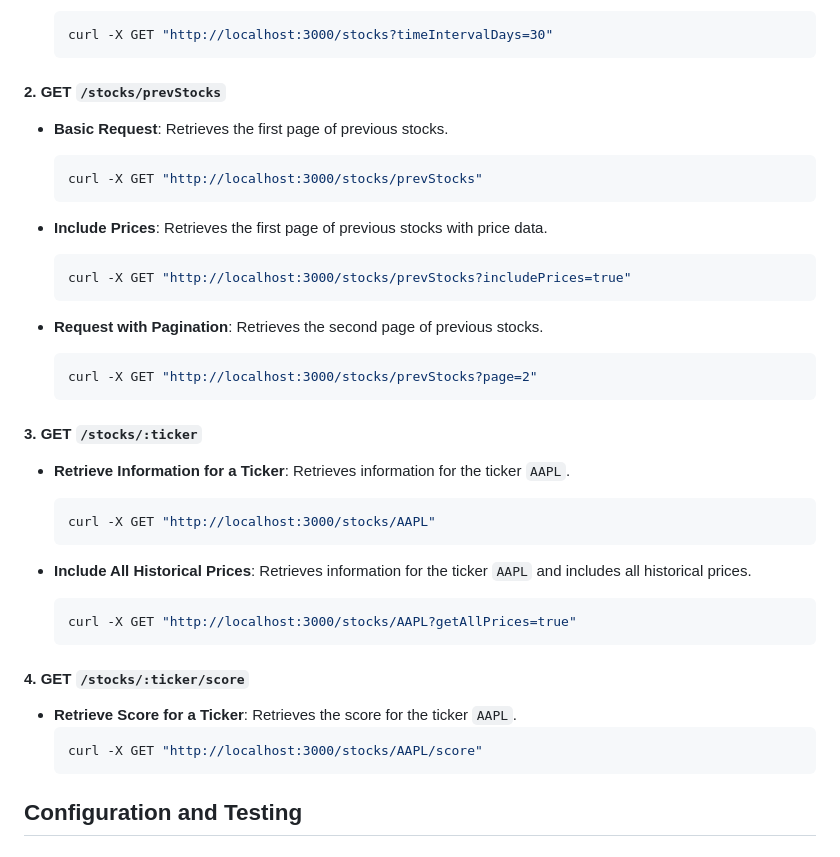
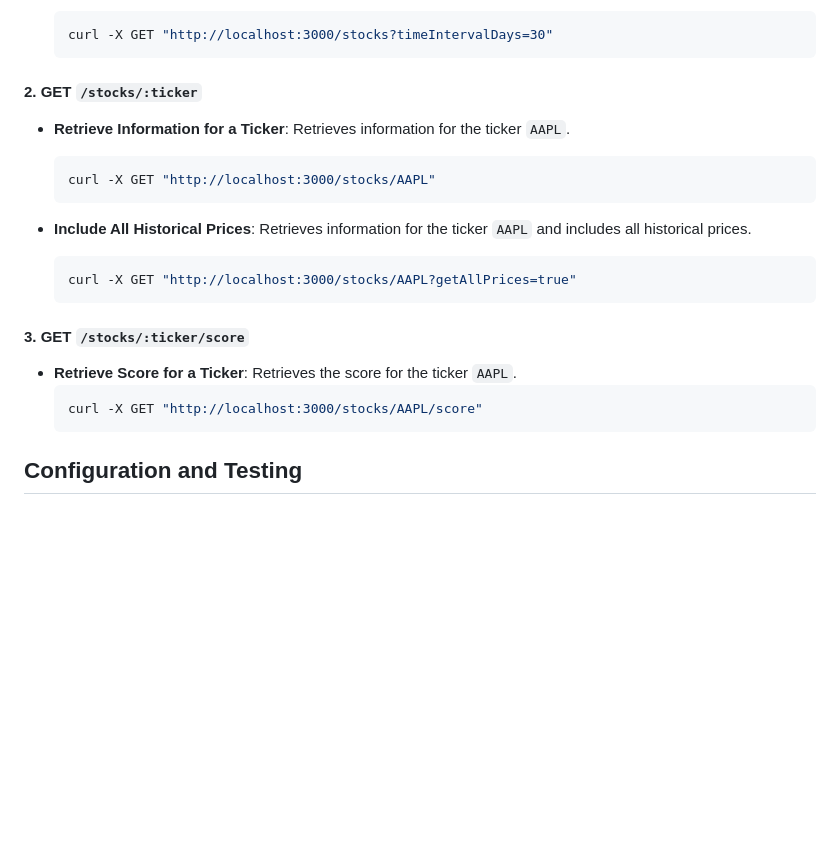
Before and after one commit to CarterFaceySmith/nodeStockInformationServer, a Markdown page: README.md, the part around the change. GitHub-like rendering; blank space fills up the shorter version.

````diff
--- a/README.md
+++ b/README.md
@@ -113,24 +113,7 @@ The server exposes several endpoints to interact with stock data. Below are exam
   curl -X GET "http://localhost:3000/stocks?timeIntervalDays=30"
   ```
 
-#### 2. **GET `/stocks/prevStocks`**
-
-- **Basic Request**: Retrieves the first page of previous stocks.
-  ```bash
-  curl -X GET "http://localhost:3000/stocks/prevStocks"
-  ```
-
-- **Include Prices**: Retrieves the first page of previous stocks with price data.
-  ```bash
-  curl -X GET "http://localhost:3000/stocks/prevStocks?includePrices=true"
-  ```
-
-- **Request with Pagination**: Retrieves the second page of previous stocks.
-  ```bash
-  curl -X GET "http://localhost:3000/stocks/prevStocks?page=2"
-  ```
-
-#### 3. **GET `/stocks/:ticker`**
+#### 2. **GET `/stocks/:ticker`**
 
 - **Retrieve Information for a Ticker**: Retrieves information for the ticker `AAPL`.
   ```bash
@@ -142,12 +125,13 @@ The server exposes several endpoints to interact with stock data. Below are exam
   curl -X GET "http://localhost:3000/stocks/AAPL?getAllPrices=true"
   ```
 
-#### 4. **GET `/stocks/:ticker/score`**
+#### 3. **GET `/stocks/:ticker/score`**
 
 - **Retrieve Score for a Ticker**: Retrieves the score for the ticker `AAPL`.
   ```bash
   curl -X GET "http://localhost:3000/stocks/AAPL/score"
   ```
+
 ## Configuration and Testing
 
 ### Configuration
````
